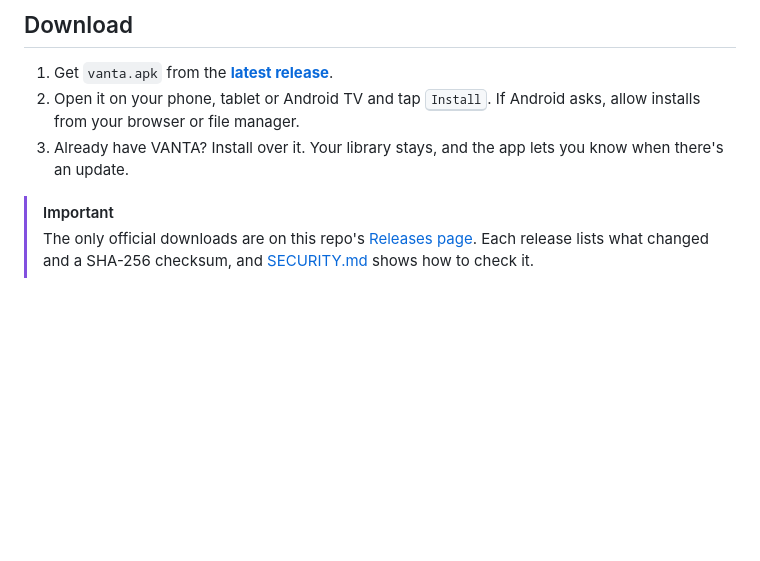
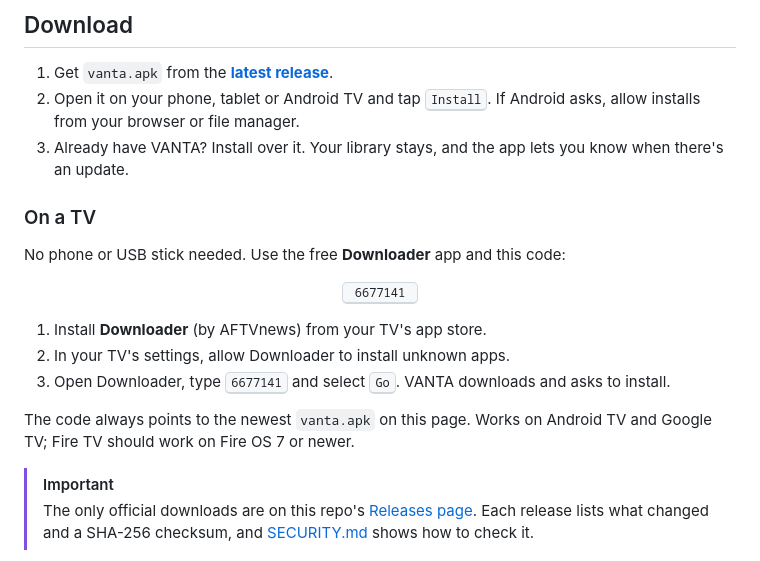
Before and after one commit to drewk312/VantaMusic, a Markdown page: README.md, the part around the change. Rendered like a GitHub page; blank space fills up the shorter version.

Commit message:
docs: install on TV with Downloader code 6677141

```diff
--- a/README.md
+++ b/README.md
@@ -33,6 +33,18 @@ I build VANTA on my own, in my spare time. I wanted a player that plays lossless
 1. Get `vanta.apk` from the **[latest release](https://github.com/drewk312/VantaMusic/releases/latest)**.
 2. Open it on your phone, tablet or Android TV and tap <kbd>Install</kbd>. If Android asks, allow installs from your browser or file manager.
 3. Already have VANTA? Install over it. Your library stays, and the app lets you know when there's an update.
+
+### On a TV
+
+No phone or USB stick needed. Use the free **Downloader** app and this code:
+
+<p align="center"><kbd>&nbsp;6677141&nbsp;</kbd></p>
+
+1. Install **Downloader** (by AFTVnews) from your TV's app store.
+2. In your TV's settings, allow Downloader to install unknown apps.
+3. Open Downloader, type <kbd>6677141</kbd> and select <kbd>Go</kbd>. VANTA downloads and asks to install.
+
+The code always points to the newest `vanta.apk` on this page. Works on Android TV and Google TV; Fire TV should work on Fire OS 7 or newer.
 
 > [!IMPORTANT]
 > The only official downloads are on this repo's [Releases page](https://github.com/drewk312/VantaMusic/releases). Each release lists what changed and a SHA-256 checksum, and [SECURITY.md](SECURITY.md) shows how to check it.
```
